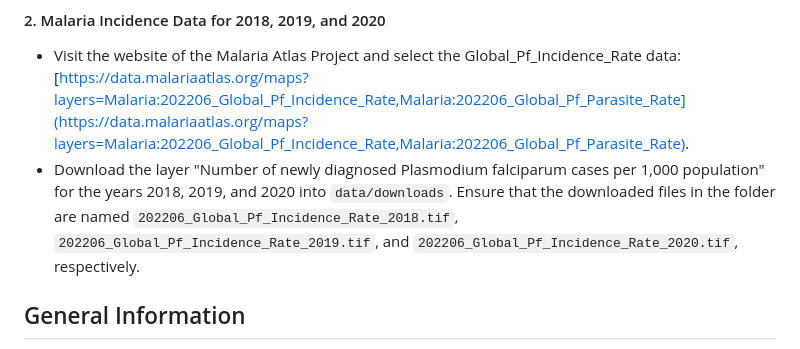
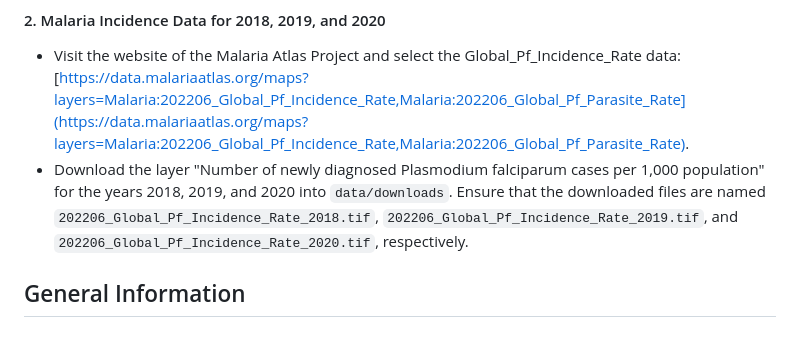
Before and after one commit to Menkli/malaria_risk, a Markdown page: README.md, the part around the change. Drawn GitHub-style.

Commit message:
Corrected a mistake

```diff
--- a/README.md
+++ b/README.md
@@ -51,7 +51,7 @@ Some data must be downloaded manually and saved in the "data/downloads" folder,
 
 #### 2. Malaria Incidence Data for 2018, 2019, and 2020
    - Visit the website of the Malaria Atlas Project and select the Global_Pf_Incidence_Rate data: [https://data.malariaatlas.org/maps?layers=Malaria:202206_Global_Pf_Incidence_Rate,Malaria:202206_Global_Pf_Parasite_Rate](https://data.malariaatlas.org/maps?layers=Malaria:202206_Global_Pf_Incidence_Rate,Malaria:202206_Global_Pf_Parasite_Rate).
-   - Download the layer "Number of newly diagnosed Plasmodium falciparum cases per 1,000 population" for the years 2018, 2019, and 2020 into `data/downloads`. Ensure that the downloaded files in the folder are named `202206_Global_Pf_Incidence_Rate_2018.tif`, `202206_Global_Pf_Incidence_Rate_2019.tif`, and `202206_Global_Pf_Incidence_Rate_2020.tif`, respectively.
+   - Download the layer "Number of newly diagnosed Plasmodium falciparum cases per 1,000 population" for the years 2018, 2019, and 2020 into `data/downloads`. Ensure that the downloaded files are named `202206_Global_Pf_Incidence_Rate_2018.tif`, `202206_Global_Pf_Incidence_Rate_2019.tif`, and `202206_Global_Pf_Incidence_Rate_2020.tif`, respectively.
 
 ## General Information
 
```
